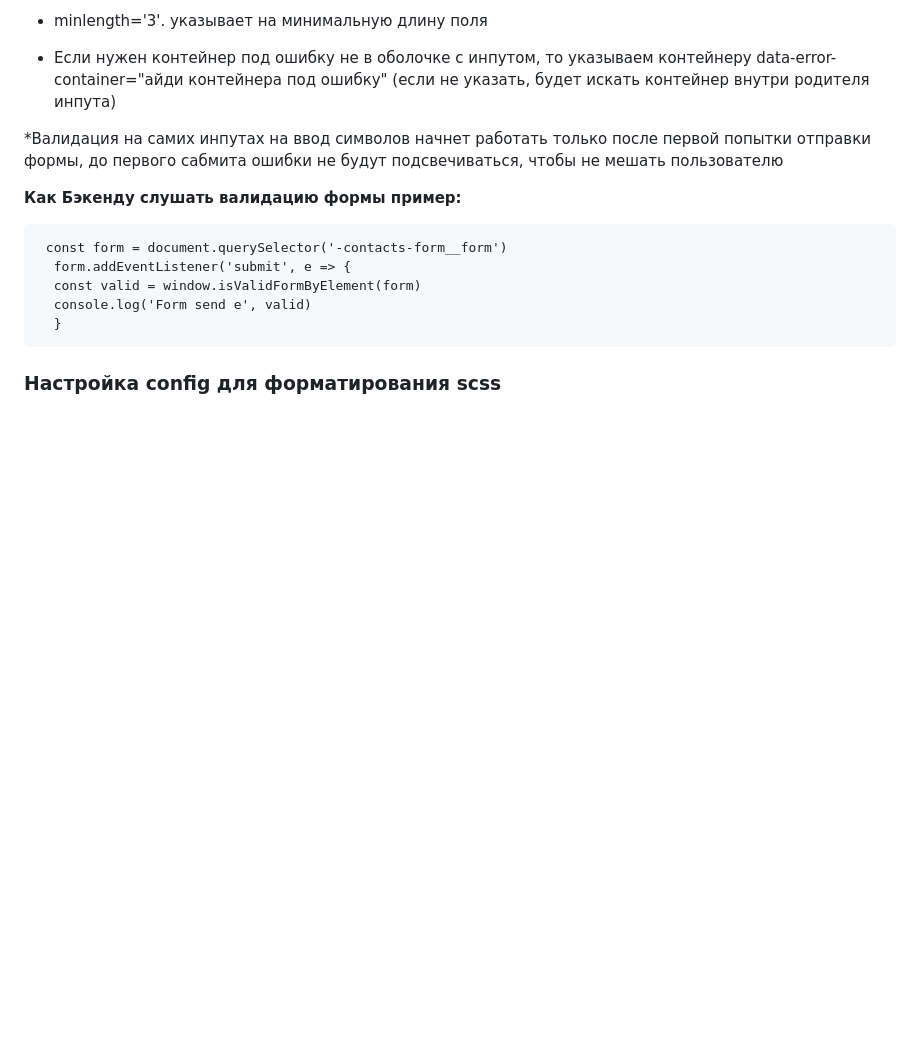
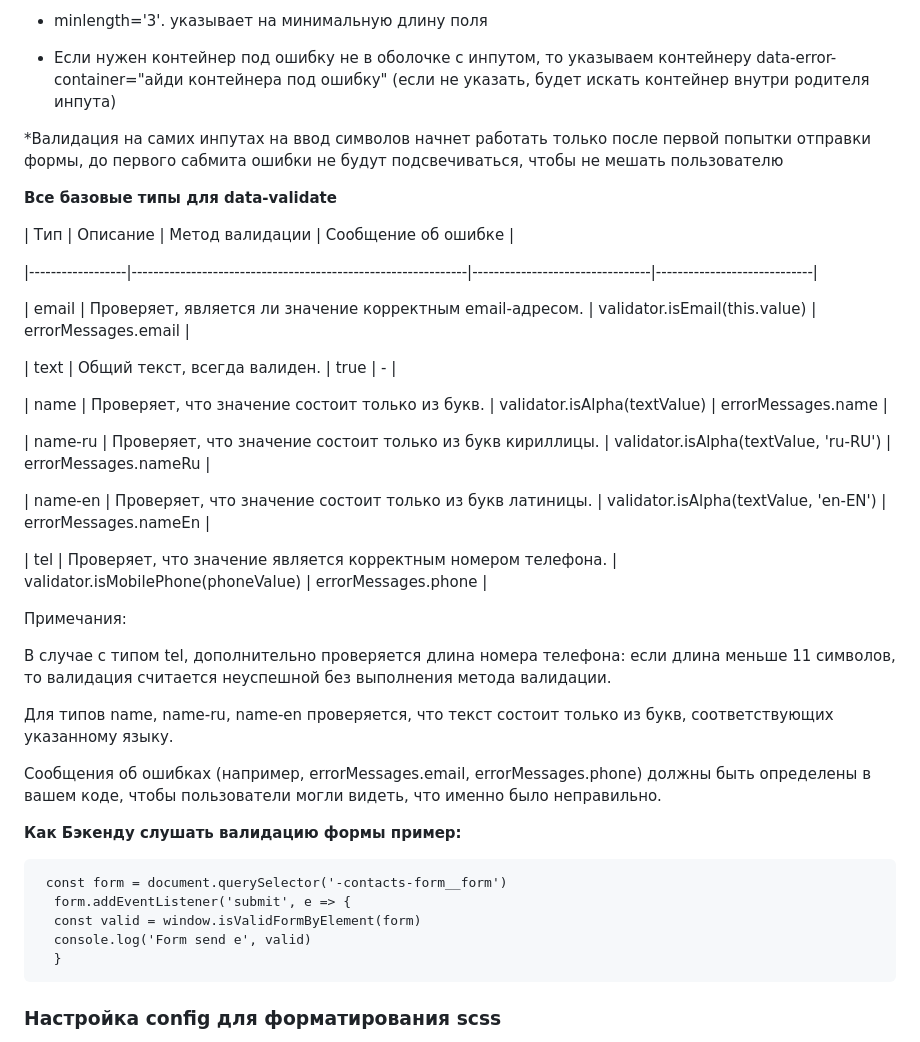
Before and after one commit to n1kkru/bla, a Markdown page: README.md, the part around the change. Rendered like a GitHub page; blank space fills up the shorter version.

````diff
--- a/README.md
+++ b/README.md
@@ -42,6 +42,41 @@ form( data-form-id="cooperation-form").cooperation-form__form
 *Валидация на самих инпутах на ввод символов начнет работать только после первой попытки отправки формы, до первого сабмита ошибки не будут подсвечиваться, чтобы не мешать пользователю
 
 
+**Все базовые типы для data-validate**
+
+
+| Тип              | Описание                                                      | Метод валидации                | Сообщение об ошибке         |
+
+
+|------------------|--------------------------------------------------------------|---------------------------------|-----------------------------|
+
+
+| email          | Проверяет, является ли значение корректным email-адресом.   | validator.isEmail(this.value) | errorMessages.email       |
+
+
+| text           | Общий текст, всегда валиден.                                 | true                         | -                           |
+
+
+| name           | Проверяет, что значение состоит только из букв.             | validator.isAlpha(textValue)  | errorMessages.name        |
+
+
+| name-ru       | Проверяет, что значение состоит только из букв кириллицы.   | validator.isAlpha(textValue, 'ru-RU') | errorMessages.nameRu     |
+
+
+| name-en       | Проверяет, что значение состоит только из букв латиницы.    | validator.isAlpha(textValue, 'en-EN') | errorMessages.nameEn     |
+
+
+| tel            | Проверяет, что значение является корректным номером телефона. | validator.isMobilePhone(phoneValue) | errorMessages.phone       |
+
+Примечания:
+
+В случае с типом tel, дополнительно проверяется длина номера телефона: если длина меньше 11 символов, то валидация считается неуспешной без выполнения метода валидации.
+
+Для типов name, name-ru, name-en проверяется, что текст состоит только из букв, соответствующих указанному языку.
+
+Сообщения об ошибках (например, errorMessages.email, errorMessages.phone) должны быть определены в вашем коде, чтобы пользователи могли видеть, что именно было неправильно.
+
+
 **Как Бэкенду слушать валидацию формы пример:**
 ```
  const form = document.querySelector('-contacts-form__form')
````
